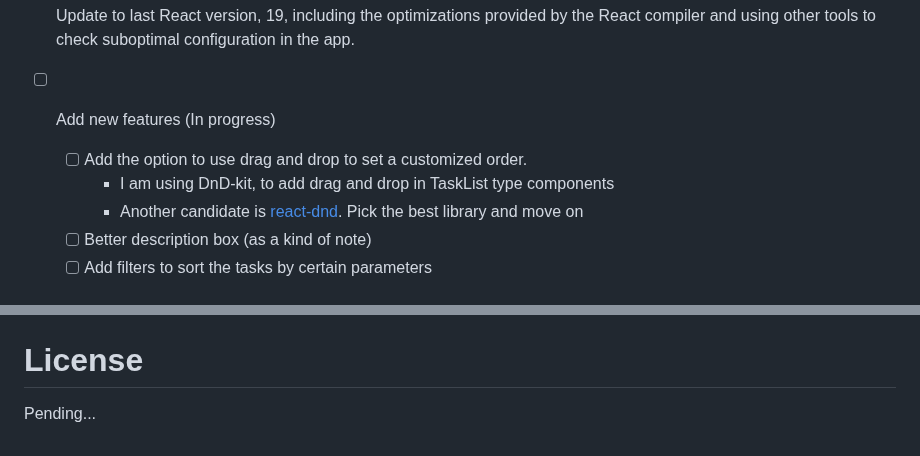
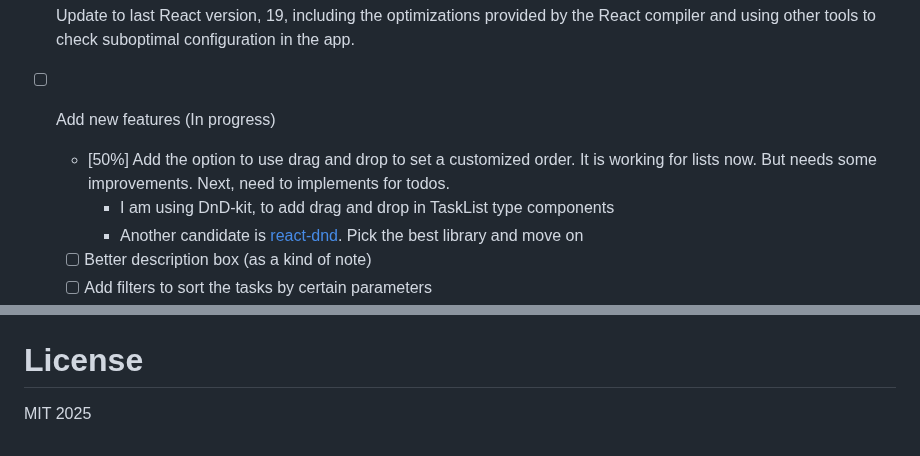
Before and after one commit to juandarr/todo-react-django, a Markdown page: README.md, 2 parts joined by grey strips. GitHub-like rendering.

Commit message:
add: updated license and current progress in adding dnd feature

```diff
--- a/README.md
+++ b/README.md
@@ -12,7 +12,7 @@ My goal right now is to update every dependency to 2024, improve the code and ad
 
 - [x] Update to last React version, 19, including the optimizations provided by the React compiler and using other tools to check suboptimal configuration in the app.
 - [ ] Add new features (In progress)
-  - [ ] Add the option to use drag and drop to set a customized order.
+  - [50%] Add the option to use drag and drop to set a customized order. It is working for lists now. But needs some improvements. Next, need to implements for todos.
     - I am using DnD-kit, to add drag and drop in TaskList type components
     - Another candidate is [react-dnd](https://react-dnd.github.io/react-dnd/about). Pick the best library and move on
   - [ ] Better description box (as a kind of note)
@@ -117,4 +117,4 @@ The overal background of the app is `rbg(56,189,248)` (`sky-400`). The backgroun
 
 # License
 
-Pending...
+MIT 2025
```
